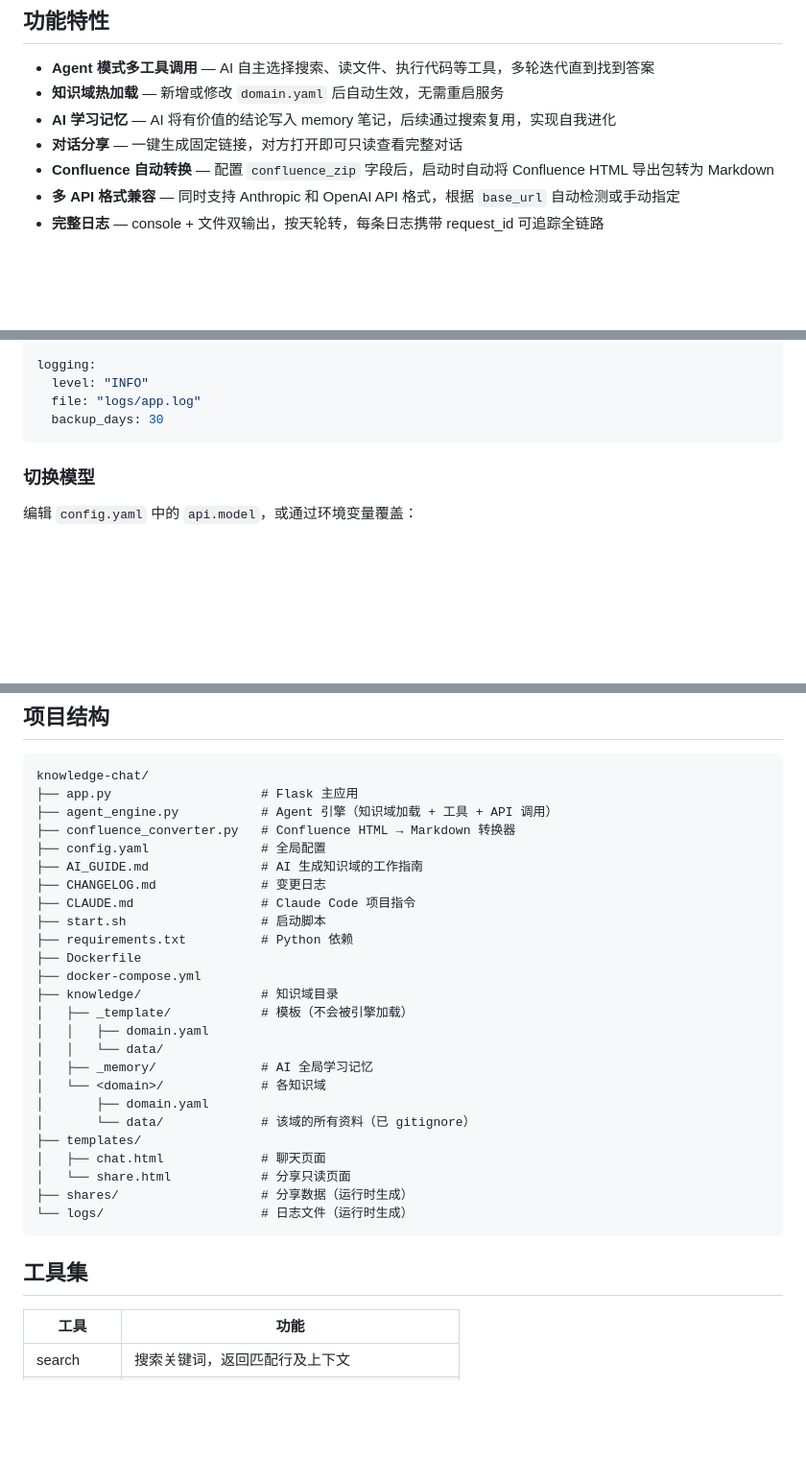
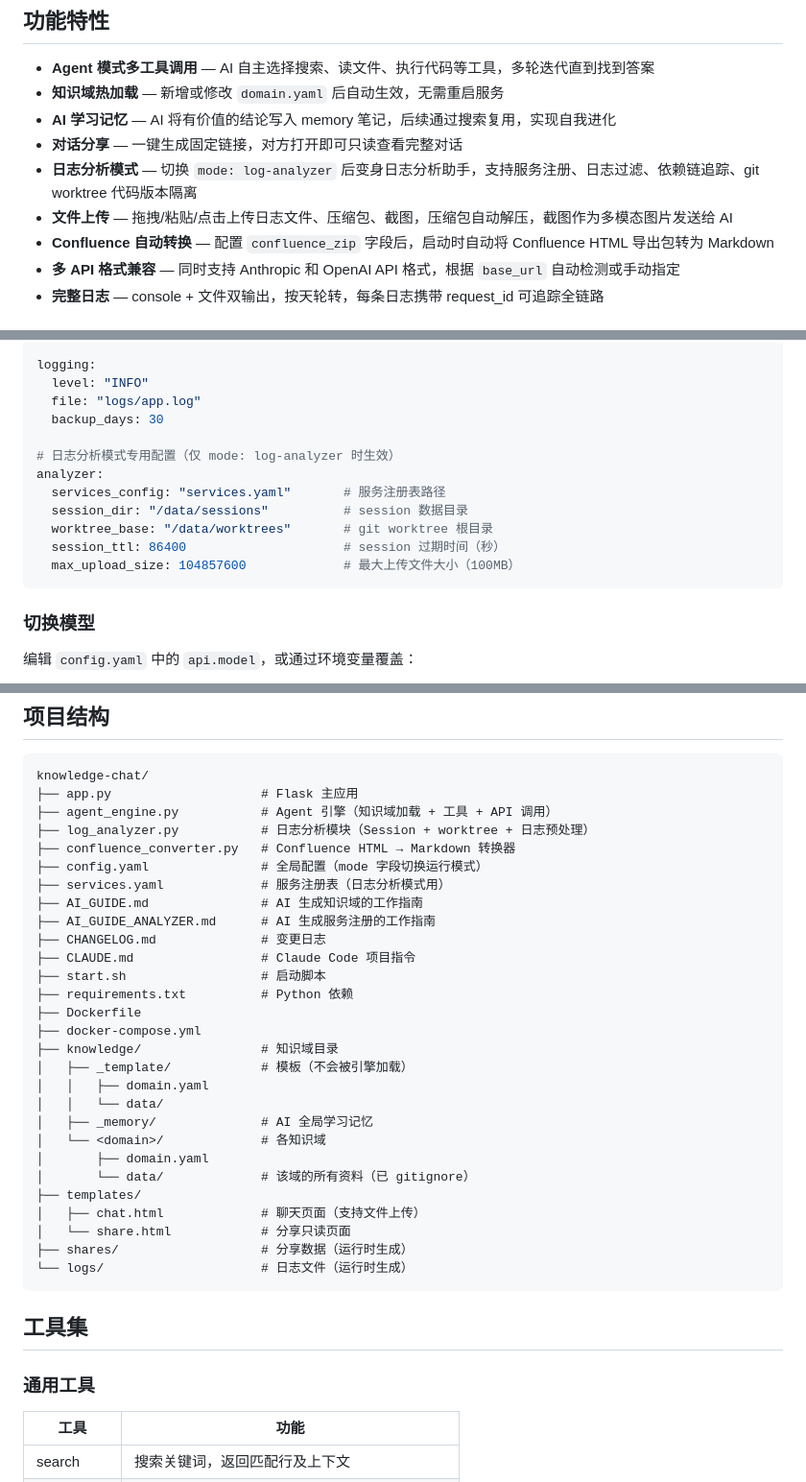
Before and after one commit to zdco/knowledge-chat, a Markdown page: README.md, 3 parts joined by grey strips. Shown at 96% size. GitHub-like rendering; blank space fills up the shorter version.

````diff
--- a/README.md
+++ b/README.md
@@ -37,6 +37,8 @@
 - **知识域热加载** — 新增或修改 `domain.yaml` 后自动生效，无需重启服务
 - **AI 学习记忆** — AI 将有价值的结论写入 memory 笔记，后续通过搜索复用，实现自我进化
 - **对话分享** — 一键生成固定链接，对方打开即可只读查看完整对话
+- **日志分析模式** — 切换 `mode: log-analyzer` 后变身日志分析助手，支持服务注册、日志过滤、依赖链追踪、git worktree 代码版本隔离
+- **文件上传** — 拖拽/粘贴/点击上传日志文件、压缩包、截图，压缩包自动解压，截图作为多模态图片发送给 AI
 - **Confluence 自动转换** — 配置 `confluence_zip` 字段后，启动时自动将 Confluence HTML 导出包转为 Markdown
 - **多 API 格式兼容** — 同时支持 Anthropic 和 OpenAI API 格式，根据 `base_url` 自动检测或手动指定
 - **完整日志** — console + 文件双输出，按天轮转，每条日志携带 request_id 可追踪全链路
@@ -109,6 +114,14 @@ logging:
   level: "INFO"
   file: "logs/app.log"
   backup_days: 30
+
+# 日志分析模式专用配置（仅 mode: log-analyzer 时生效）
+analyzer:
+  services_config: "services.yaml"       # 服务注册表路径
+  session_dir: "/data/sessions"          # session 数据目录
+  worktree_base: "/data/worktrees"       # git worktree 根目录
+  session_ttl: 86400                     # session 过期时间（秒）
+  max_upload_size: 104857600             # 最大上传文件大小（100MB）
 ```
 
 ### 切换模型
@@ -173,9 +186,12 @@ AI 会按照指南中的流程自动创建完整的知识域目录，热加载
 knowledge-chat/
 ├── app.py                    # Flask 主应用
 ├── agent_engine.py           # Agent 引擎（知识域加载 + 工具 + API 调用）
+├── log_analyzer.py           # 日志分析模块（Session + worktree + 日志预处理）
 ├── confluence_converter.py   # Confluence HTML → Markdown 转换器
-├── config.yaml               # 全局配置
+├── config.yaml               # 全局配置（mode 字段切换运行模式）
+├── services.yaml             # 服务注册表（日志分析模式用）
 ├── AI_GUIDE.md               # AI 生成知识域的工作指南
+├── AI_GUIDE_ANALYZER.md      # AI 生成服务注册的工作指南
 ├── CHANGELOG.md              # 变更日志
 ├── CLAUDE.md                 # Claude Code 项目指令
 ├── start.sh                  # 启动脚本
@@ -191,13 +207,15 @@ knowledge-chat/
 │       ├── domain.yaml
 │       └── data/             # 该域的所有资料（已 gitignore）
 ├── templates/
-│   ├── chat.html             # 聊天页面
+│   ├── chat.html             # 聊天页面（支持文件上传）
 │   └── share.html            # 分享只读页面
 ├── shares/                   # 分享数据（运行时生成）
 └── logs/                     # 日志文件（运行时生成）
 ```
 
 ## 工具集
+
+### 通用工具
 
 | 工具 | 功能 |
 |------|------|
````
Also changed, not shown: other parts of README.md (+69 -0 lines).
